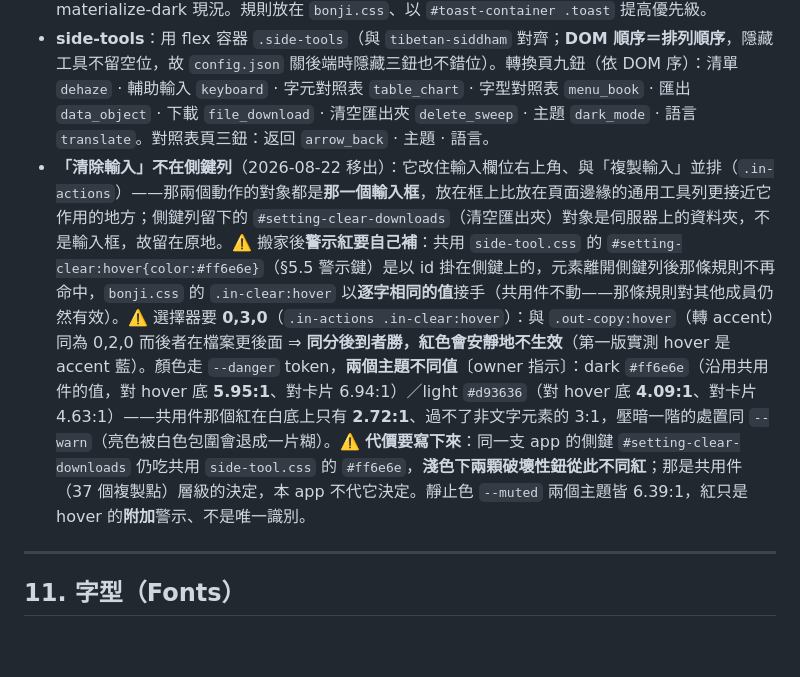
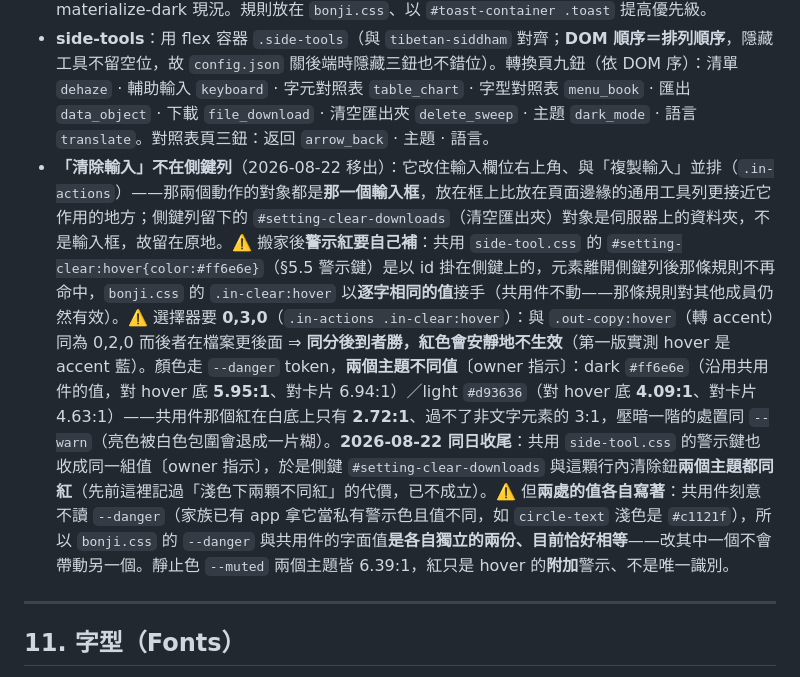
Before and after one commit to scottgfhong310/bonji, a Markdown page: DESIGN.md, the part around the change. Drawn GitHub-style; blank space fills up the shorter version.

Commit message:
docs: 收尾訂正——側鍵與行內清除鈕淺色下同紅了，先前記的那個代價已不成立
共用 side-tool.css 的警示鍵同日也收成 #d93636〔owner 指示〕，於是
#setting-clear-downloads 與行內的 #clear-input 兩個主題都同紅。
⚠️ 但兩處的值各自寫著：共用件刻意不讀 --danger（家族已有 app 拿它當私有警示色
且值不同，circle-text 淺色是 #c1121f），所以 bonji.css 的 --danger 與共用件的
字面值是各自獨立的兩份、目前恰好相等——改其中一個不會帶動另一個。

Co-Authored-By: Claude Opus 5 <noreply@anthropic.com>

```diff
--- a/DESIGN.md
+++ b/DESIGN.md
@@ -182,7 +182,7 @@ vendor/bonji-input/siddham.js               ← vendored 悉曇引擎（MIT、
 - **bonji 是家族首個實際採用共用 `materialize-dark.css` 的 app**，並於此踩到並收斂一個坑：它以 **`html.light-mode` class** 標記淺色，且未指定時會跟隨系統 `prefers-color-scheme: dark`。故只設 `data-theme="light"` 不夠——`applyTheme` 與防閃爍開機腳本須**同時** toggle `data-theme` 與 `light-mode`/`dark-mode` class。此發現已回灌家族 `DESIGN_GUIDELINES.md §5.1`。
 - **toast 文字色（僅淺色模式調整、底色不動）**：有色彩 class（green/teal/orange/red 以及中灰 `grey` `#9e9e9e`）→ **白字**；無色彩 class 的預設淺灰底（`#eee`，如語言切換）→ **深字**。深色模式維持 materialize-dark 現況。規則放在 `bonji.css`、以 `#toast-container .toast` 提高優先級。
 - **side-tools**：用 flex 容器 `.side-tools`（與 `tibetan-siddham` 對齊；**DOM 順序＝排列順序**，隱藏工具不留空位，故 `config.json` 關後端時隱藏三鈕也不錯位）。轉換頁九鈕（依 DOM 序）：清單 `dehaze` · 輔助輸入 `keyboard` · 字元對照表 `table_chart` · 字型對照表 `menu_book` · 匯出 `data_object` · 下載 `file_download` · 清空匯出夾 `delete_sweep` · 主題 `dark_mode` · 語言 `translate`。對照表頁三鈕：返回 `arrow_back` · 主題 · 語言。
-- **「清除輸入」不在側鍵列**（2026-08-22 移出）：它改住輸入欄位右上角、與「複製輸入」並排（`.in-actions`）——那兩個動作的對象都是**那一個輸入框**，放在框上比放在頁面邊緣的通用工具列更接近它作用的地方；側鍵列留下的 `#setting-clear-downloads`（清空匯出夾）對象是伺服器上的資料夾，不是輸入框，故留在原地。⚠️ 搬家後**警示紅要自己補**：共用 `side-tool.css` 的 `#setting-clear:hover{color:#ff6e6e}`（§5.5 警示鍵）是以 id 掛在側鍵上的，元素離開側鍵列後那條規則不再命中，`bonji.css` 的 `.in-clear:hover` 以**逐字相同的值**接手（共用件不動——那條規則對其他成員仍然有效）。⚠️ 選擇器要 **0,3,0**（`.in-actions .in-clear:hover`）：與 `.out-copy:hover`（轉 accent）同為 0,2,0 而後者在檔案更後面 ⇒ **同分後到者勝，紅色會安靜地不生效**（第一版實測 hover 是 accent 藍）。顏色走 `--danger` token，**兩個主題不同值**〔owner 指示〕：dark `#ff6e6e`（沿用共用件的值，對 hover 底 **5.95:1**、對卡片 6.94:1）／light `#d93636`（對 hover 底 **4.09:1**、對卡片 4.63:1）——共用件那個紅在白底上只有 **2.72:1**、過不了非文字元素的 3:1，壓暗一階的處置同 `--warn`（亮色被白色包圍會退成一片糊）。⚠️ **代價要寫下來**：同一支 app 的側鍵 `#setting-clear-downloads` 仍吃共用 `side-tool.css` 的 `#ff6e6e`，**淺色下兩顆破壞性鈕從此不同紅**；那是共用件（37 個複製點）層級的決定，本 app 不代它決定。靜止色 `--muted` 兩個主題皆 6.39:1，紅只是 hover 的**附加**警示、不是唯一識別。
+- **「清除輸入」不在側鍵列**（2026-08-22 移出）：它改住輸入欄位右上角、與「複製輸入」並排（`.in-actions`）——那兩個動作的對象都是**那一個輸入框**，放在框上比放在頁面邊緣的通用工具列更接近它作用的地方；側鍵列留下的 `#setting-clear-downloads`（清空匯出夾）對象是伺服器上的資料夾，不是輸入框，故留在原地。⚠️ 搬家後**警示紅要自己補**：共用 `side-tool.css` 的 `#setting-clear:hover{color:#ff6e6e}`（§5.5 警示鍵）是以 id 掛在側鍵上的，元素離開側鍵列後那條規則不再命中，`bonji.css` 的 `.in-clear:hover` 以**逐字相同的值**接手（共用件不動——那條規則對其他成員仍然有效）。⚠️ 選擇器要 **0,3,0**（`.in-actions .in-clear:hover`）：與 `.out-copy:hover`（轉 accent）同為 0,2,0 而後者在檔案更後面 ⇒ **同分後到者勝，紅色會安靜地不生效**（第一版實測 hover 是 accent 藍）。顏色走 `--danger` token，**兩個主題不同值**〔owner 指示〕：dark `#ff6e6e`（沿用共用件的值，對 hover 底 **5.95:1**、對卡片 6.94:1）／light `#d93636`（對 hover 底 **4.09:1**、對卡片 4.63:1）——共用件那個紅在白底上只有 **2.72:1**、過不了非文字元素的 3:1，壓暗一階的處置同 `--warn`（亮色被白色包圍會退成一片糊）。**2026-08-22 同日收尾**：共用 `side-tool.css` 的警示鍵也收成同一組值〔owner 指示〕，於是側鍵 `#setting-clear-downloads` 與這顆行內清除鈕**兩個主題都同紅**（先前這裡記過「淺色下兩顆不同紅」的代價，已不成立）。⚠️ 但**兩處的值各自寫著**：共用件刻意不讀 `--danger`（家族已有 app 拿它當私有警示色且值不同，如 `circle-text` 淺色是 `#c1121f`），所以 `bonji.css` 的 `--danger` 與共用件的字面值**是各自獨立的兩份、目前恰好相等**——改其中一個不會帶動另一個。靜止色 `--muted` 兩個主題皆 6.39:1，紅只是 hover 的**附加**警示、不是唯一識別。
 
 ---
 
```
